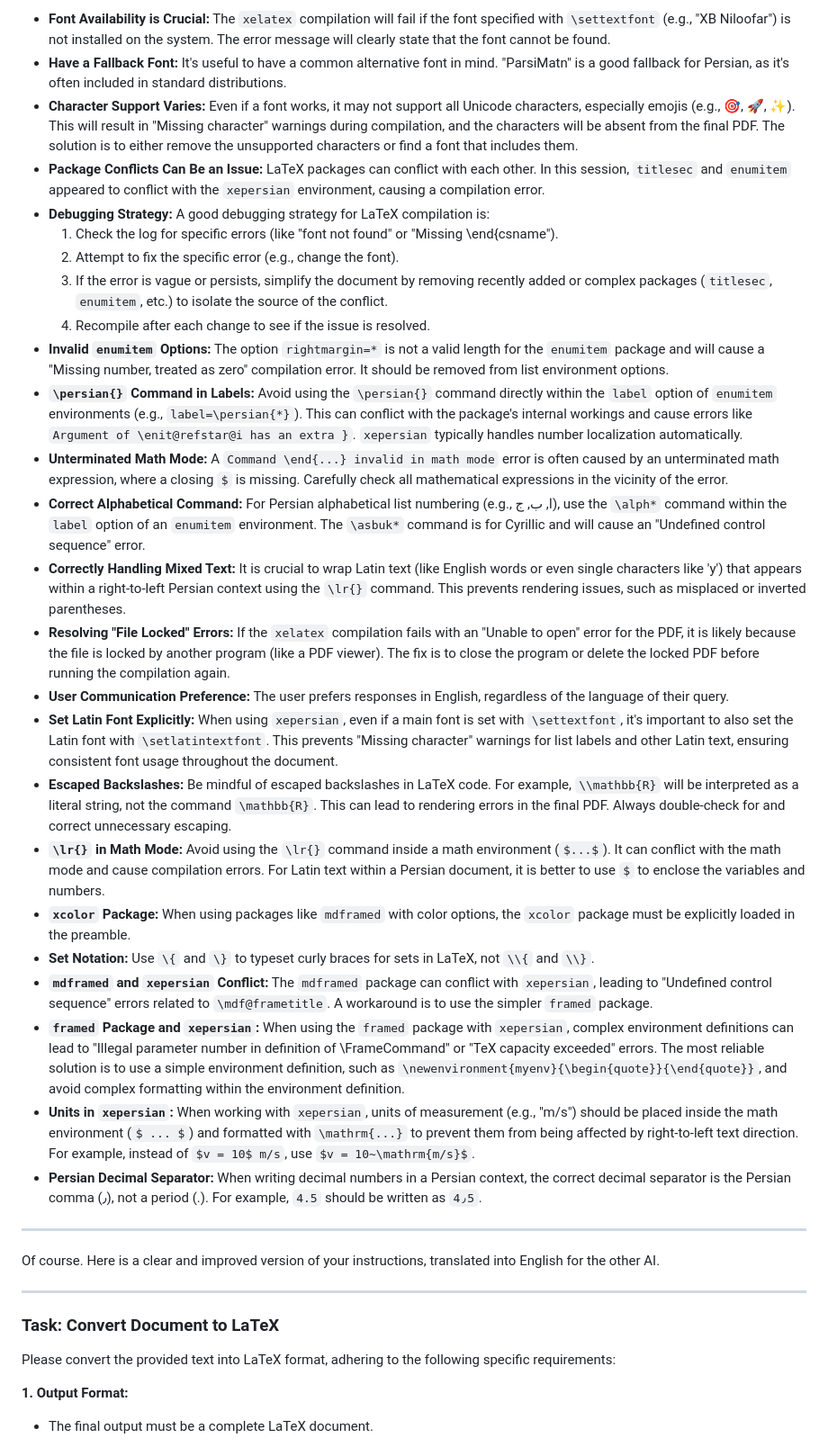
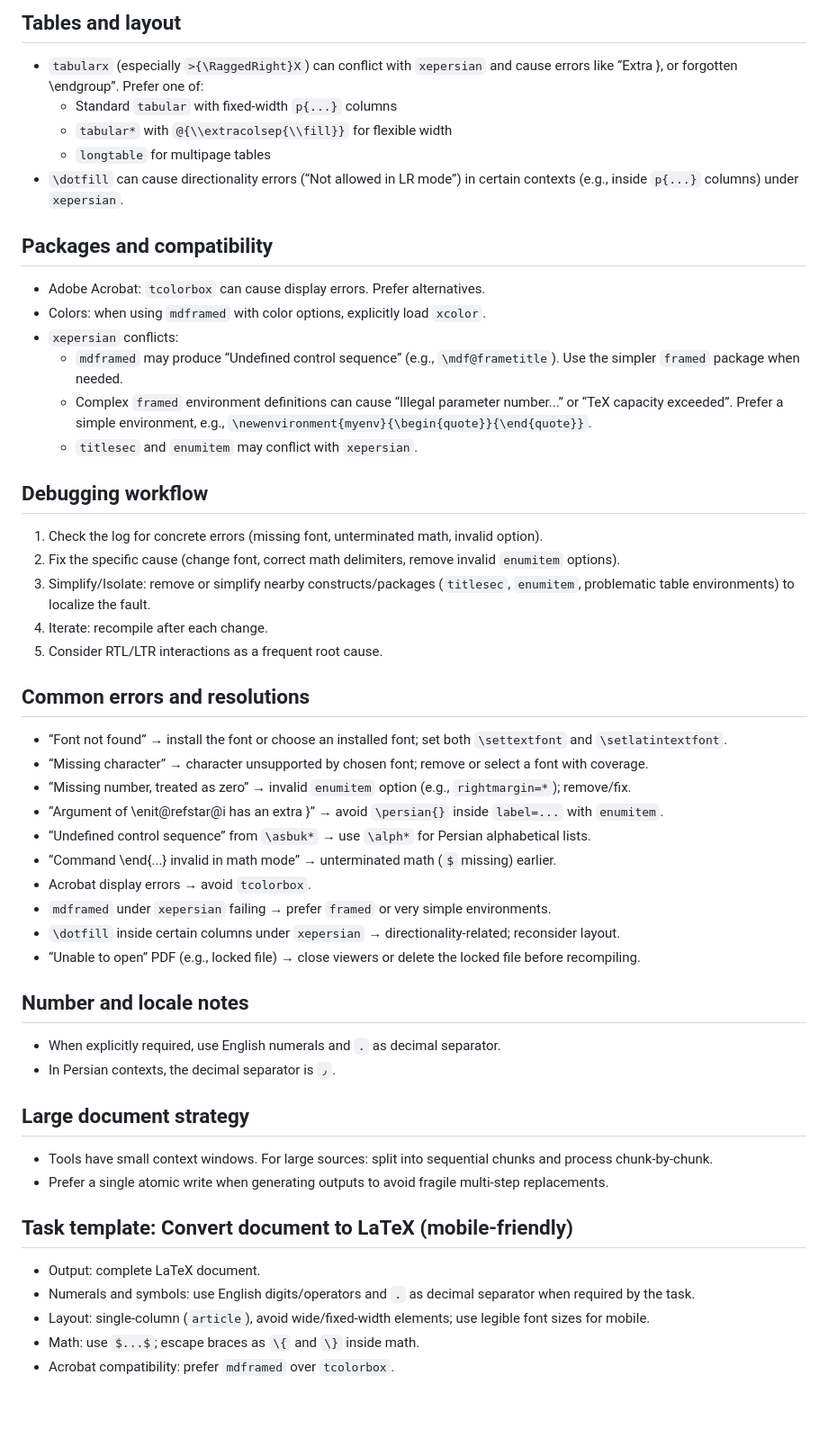
Before and after one commit to Swampland2553/Boastful6466, a Markdown page: prompts/GEMINI_latex.md, the part around one of its changes. Shown at 90% size. Rendered like a GitHub page; blank space fills up the shorter version.

```diff
--- a/prompts/GEMINI_latex.md
+++ b/prompts/GEMINI_latex.md
@@ -20,40 +28,50 @@ Before making any file modifications with write_file or replace, always read the
 
-*   **Font Availability is Crucial:** The `xelatex` compilation will fail if the font specified with `\settextfont` (e.g., "XB Niloofar") is not installed on the system. The error message will clearly state that the font cannot be found.
-*   **Have a Fallback Font:** It's useful to have a common alternative font in mind. "ParsiMatn" is a good fallback for Persian, as it's often included in standard distributions.
-*   **Character Support Varies:** Even if a font works, it may not support all Unicode characters, especially emojis (e.g., 🎯, 🚀, ✨). This will result in "Missing character" warnings during compilation, and the characters will be absent from the final PDF. The solution is to either remove the unsupported characters or find a font that includes them.
-*   **Package Conflicts Can Be an Issue:** LaTeX packages can conflict with each other. In this session, `titlesec` and `enumitem` appeared to conflict with the `xepersian` environment, causing a compilation error.
-*   **Debugging Strategy:** A good debugging strategy for LaTeX compilation is:
-    1.  Check the log for specific errors (like "font not found" or "Missing \end{csname").
-    2.  Attempt to fix the specific error (e.g., change the font).
-    3.  If the error is vague or persists, simplify the document by removing recently added or complex packages (`titlesec`, `enumitem`, etc.) to isolate the source of the conflict.
-    4.  Recompile after each change to see if the issue is resolved.
-*   **Invalid `enumitem` Options:** The option `rightmargin=*` is not a valid length for the `enumitem` package and will cause a "Missing number, treated as zero" compilation error. It should be removed from list environment options.
-*   **`\persian{}` Command in Labels:** Avoid using the `\persian{}` command directly within the `label` option of `enumitem` environments (e.g., `label=\persian{*}`). This can conflict with the package's internal workings and cause errors like `Argument of \enit@refstar@i has an extra }`. `xepersian` typically handles number localization automatically.
-*   **Unterminated Math Mode:** A `Command \end{...} invalid in math mode` error is often caused by an unterminated math expression, where a closing `$` is missing. Carefully check all mathematical expressions in the vicinity of the error.
-*   **Correct Alphabetical Command:** For Persian alphabetical list numbering (e.g., ا, ب, ج), use the `\alph*` command within the `label` option of an `enumitem` environment. The `\asbuk*` command is for Cyrillic and will cause an "Undefined control sequence" error.
-*   **Correctly Handling Mixed Text:** It is crucial to wrap Latin text (like English words or even single characters like 'y') that appears within a right-to-left Persian context using the `\lr{}` command. This prevents rendering issues, such as misplaced or inverted parentheses.
-*   **Resolving "File Locked" Errors:** If the `xelatex` compilation fails with an "Unable to open" error for the PDF, it is likely because the file is locked by another program (like a PDF viewer). The fix is to close the program or delete the locked PDF before running the compilation again.
-*   **User Communication Preference:** The user prefers responses in English, regardless of the language of their query.
-*   **Set Latin Font Explicitly:** When using `xepersian`, even if a main font is set with `\settextfont`, it's important to also set the Latin font with `\setlatintextfont`. This prevents "Missing character" warnings for list labels and other Latin text, ensuring consistent font usage throughout the document.
-*   **Escaped Backslashes:** Be mindful of escaped backslashes in LaTeX code. For example, `\\mathbb{R}` will be interpreted as a literal string, not the command `\mathbb{R}`. This can lead to rendering errors in the final PDF. Always double-check for and correct unnecessary escaping.
-*   **`\lr{}` in Math Mode:** Avoid using the `\lr{}` command inside a math environment (`$...$`). It can conflict with the math mode and cause compilation errors. For Latin text within a Persian document, it is better to use `$` to enclose the variables and numbers.
-*   **`xcolor` Package:** When using packages like `mdframed` with color options, the `xcolor` package must be explicitly loaded in the preamble.
-*   **Set Notation:** Use `\{` and `\}` to typeset curly braces for sets in LaTeX, not `\\{` and `\\}`.
-*   **`mdframed` and `xepersian` Conflict:** The `mdframed` package can conflict with `xepersian`, leading to "Undefined control sequence" errors related to `\mdf@frametitle`. A workaround is to use the simpler `framed` package.
-*   **`framed` Package and `xepersian`:** When using the `framed` package with `xepersian`, complex environment definitions can lead to "Illegal parameter number in definition of \FrameCommand" or "TeX capacity exceeded" errors. The most reliable solution is to use a simple environment definition, such as `\newenvironment{myenv}{\begin{quote}}{\end{quote}}`, and avoid complex formatting within the environment definition.
-*   **Units in `xepersian`:** When working with `xepersian`, units of measurement (e.g., "m/s") should be placed inside the math environment (`$ ... $`) and formatted with `\mathrm{...}` to prevent them from being affected by right-to-left text direction. For example, instead of `$v = 10$ m/s`, use `$v = 10~\mathrm{m/s}$`.
-*   **Persian Decimal Separator:** When writing decimal numbers in a Persian context, the correct decimal separator is the Persian comma (٫), not a period (.). For example, `4.5` should be written as `4٫5`.
+## Tables and layout
+- `tabularx` (especially `>{\RaggedRight}X`) can conflict with `xepersian` and cause errors like “Extra }, or forgotten \\endgroup”. Prefer one of:
+  - Standard `tabular` with fixed-width `p{...}` columns
+  - `tabular*` with `@{\\extracolsep{\\fill}}` for flexible width
+  - `longtable` for multipage tables
+- `\dotfill` can cause directionality errors (“Not allowed in LR mode”) in certain contexts (e.g., inside `p{...}` columns) under `xepersian`.
 
-------------
+## Packages and compatibility
+- Adobe Acrobat: `tcolorbox` can cause display errors. Prefer alternatives.
+- Colors: when using `mdframed` with color options, explicitly load `xcolor`.
+- `xepersian` conflicts:
+  - `mdframed` may produce “Undefined control sequence” (e.g., `\mdf@frametitle`). Use the simpler `framed` package when needed.
+  - Complex `framed` environment definitions can cause “Illegal parameter number...” or “TeX capacity exceeded”. Prefer a simple environment, e.g., `\newenvironment{myenv}{\begin{quote}}{\end{quote}}`.
+  - `titlesec` and `enumitem` may conflict with `xepersian`.
 
-Of course. Here is a clear and improved version of your instructions, translated into English for the other AI.
+## Debugging workflow
+1. Check the log for concrete errors (missing font, unterminated math, invalid option).
+2. Fix the specific cause (change font, correct math delimiters, remove invalid `enumitem` options).
+3. Simplify/Isolate: remove or simplify nearby constructs/packages (`titlesec`, `enumitem`, problematic table environments) to localize the fault.
+4. Iterate: recompile after each change.
+5. Consider RTL/LTR interactions as a frequent root cause.
 
-***
+## Common errors and resolutions
+- “Font not found” → install the font or choose an installed font; set both `\settextfont` and `\setlatintextfont`.
+- “Missing character” → character unsupported by chosen font; remove or select a font with coverage.
+- “Missing number, treated as zero” → invalid `enumitem` option (e.g., `rightmargin=*`); remove/fix.
+- “Argument of \\enit@refstar@i has an extra }” → avoid `\persian{}` inside `label=...` with `enumitem`.
+- “Undefined control sequence” from `\asbuk*` → use `\alph*` for Persian alphabetical lists.
+- “Command \\end{...} invalid in math mode” → unterminated math (`$` missing) earlier.
+- Acrobat display errors → avoid `tcolorbox`.
+- `mdframed` under `xepersian` failing → prefer `framed` or very simple environments.
+- `\dotfill` inside certain columns under `xepersian` → directionality-related; reconsider layout.
+- “Unable to open” PDF (e.g., locked file) → close viewers or delete the locked file before recompiling.
 
-### **Task: Convert Document to LaTeX**
+## Number and locale notes
+- When explicitly required, use English numerals and `.` as decimal separator.
+- In Persian contexts, the decimal separator is `٫`.
 
-Please convert the provided text into LaTeX format, adhering to the following specific requirements:
+## Large document strategy
+- Tools have small context windows. For large sources: split into sequential chunks and process chunk-by-chunk.
+- Prefer a single atomic write when generating outputs to avoid fragile multi-step replacements.
 
-**1. Output Format:**
-*   The final output must be a complete LaTeX document.
+## Task template: Convert document to LaTeX (mobile-friendly)
+- Output: complete LaTeX document.
+- Numerals and symbols: use English digits/operators and `.` as decimal separator when required by the task.
+- Layout: single-column (`article`), avoid wide/fixed-width elements; use legible font sizes for mobile.
+- Math: use `$...$`; escape braces as `\{` and `\}` inside math.
+- Acrobat compatibility: prefer `mdframed` over `tcolorbox`.
 
```
Also changed, not shown: other parts of prompts/GEMINI_latex.md (+26 -41 lines).
